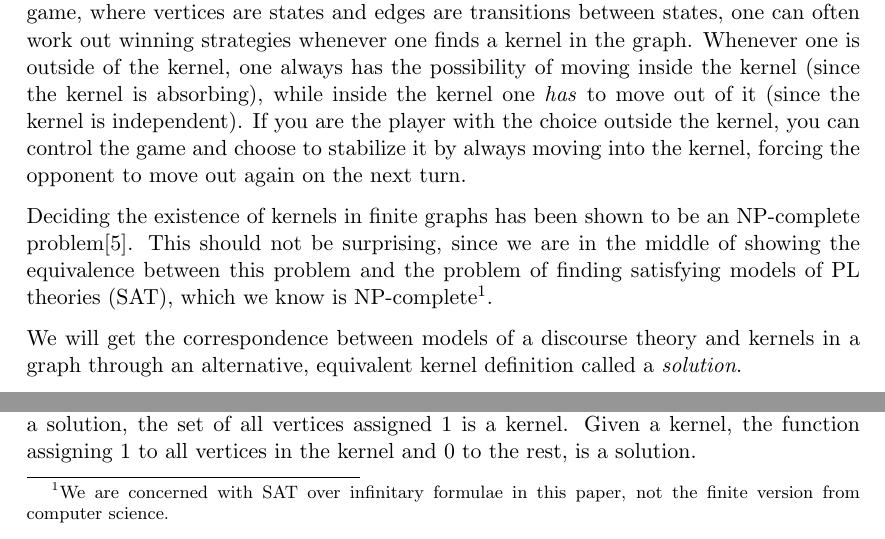
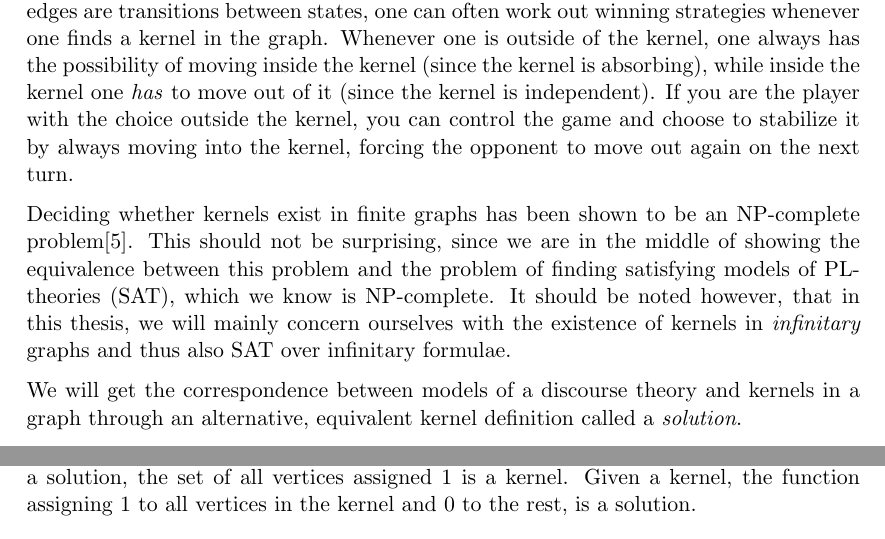
Before and after one commit to kgolid/Masteroppgave, a LaTeX thesis (main.tex, which reads intro/kernels.tex): two parts of page 7 of 56, joined at a grey line, cut so that both start at the same text. Compiled offline with pdfLaTeX.

Commit message:
remove footnote and clarify point.

```diff
--- a/intro/kernels.tex
+++ b/intro/kernels.tex
@@ -42,12 +42,14 @@ $N^-(K) \subseteq G \setminus K$, saying that each edge targeting a vertex withi
 
 Kernels have been studied over several decades, not only in graph theory, but also within the fields of game theory and economics.
 The concept was first defined and used by von Neumann and Morgenstern in \cite{neumann}.
+
 In a graph representing some sort of a turn-based game, where vertices are states and edges are transitions between states, one can often work out winning strategies whenever one finds a kernel in the graph.
 Whenever one is outside of the kernel, one always has the possibility of moving inside the kernel (since the kernel is absorbing), while inside the kernel one \textit{has} to move out of it (since the kernel is independent).
 If you are the player with the choice outside the kernel, you can control the game and choose to stabilize it by always moving into the kernel, forcing the opponent to move out again on the next turn.
 
-Deciding the existence of kernels in finite graphs has been shown to be an NP-complete problem\cite{chvatal}.
-This should not be surprising, since we are in the middle of showing the equivalence between this problem and the problem of finding satisfying models of PL theories (SAT), which we know is NP-complete\footnote{We are concerned with SAT over infinitary formulae in this paper, not the finite version from computer science.}.
+Deciding whether kernels exist in finite graphs has been shown to be an NP-complete problem\cite{chvatal}.
+This should not be surprising, since we are in the middle of showing the equivalence between this problem and the problem of finding satisfying models of PL-theories (SAT), which we know is NP-complete.
+It should be noted however, that in this thesis, we will mainly concern ourselves with the existence of kernels in \textit{infinitary} graphs and thus also SAT over infinitary formulae.
 
 We will get the correspondence between models of a discourse theory and kernels in a graph through an alternative, equivalent kernel definition called a \textit{solution}.
 \begin{definition}
```
Also changed, not shown: main.pdf.
